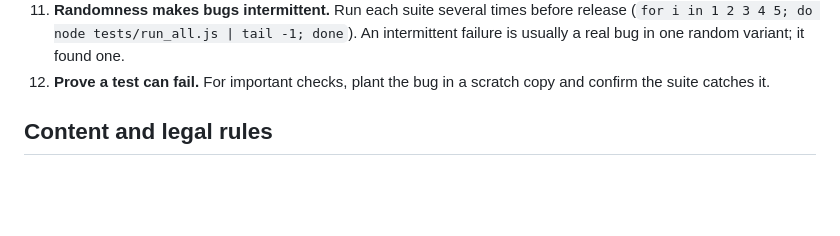
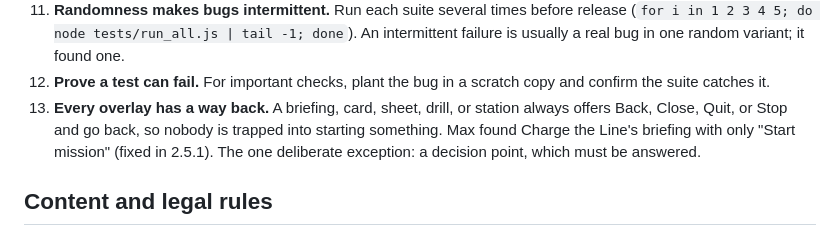
Before and after one commit to charge-the-line/bleed-control, a Markdown page: CLAUDE.md, the part around the change. GitHub-like rendering; blank space fills up the shorter version.

Commit message:
CLAUDE.md: shared rule 13, every overlay has a way back (decisions excepted)
Docs only; no app files changed.

Co-Authored-By: Claude Fable 5.1 <noreply@anthropic.com>
Claude-Session: https://claude.ai/code/session_0186hSxZcGiDxVfAMGxVdS3s

```diff
--- a/CLAUDE.md
+++ b/CLAUDE.md
@@ -75,6 +75,7 @@ Each of these cost a real bug. Don't relearn them.
 10. **Startup order:** load saved settings in the boot section at the bottom. Earlier, `load()` fails silently and settings stop being remembered.
 11. **Randomness makes bugs intermittent.** Run each suite several times before release (`for i in 1 2 3 4 5; do node tests/run_all.js | tail -1; done`). An intermittent failure is usually a real bug in one random variant; it found one.
 12. **Prove a test can fail.** For important checks, plant the bug in a scratch copy and confirm the suite catches it.
+13. **Every overlay has a way back.** A briefing, card, sheet, drill, or station always offers Back, Close, Quit, or Stop and go back, so nobody is trapped into starting something. Max found Charge the Line's briefing with only "Start mission" (fixed in 2.5.1). The one deliberate exception: a decision point, which must be answered.
 
 ## Content and legal rules
 
```
